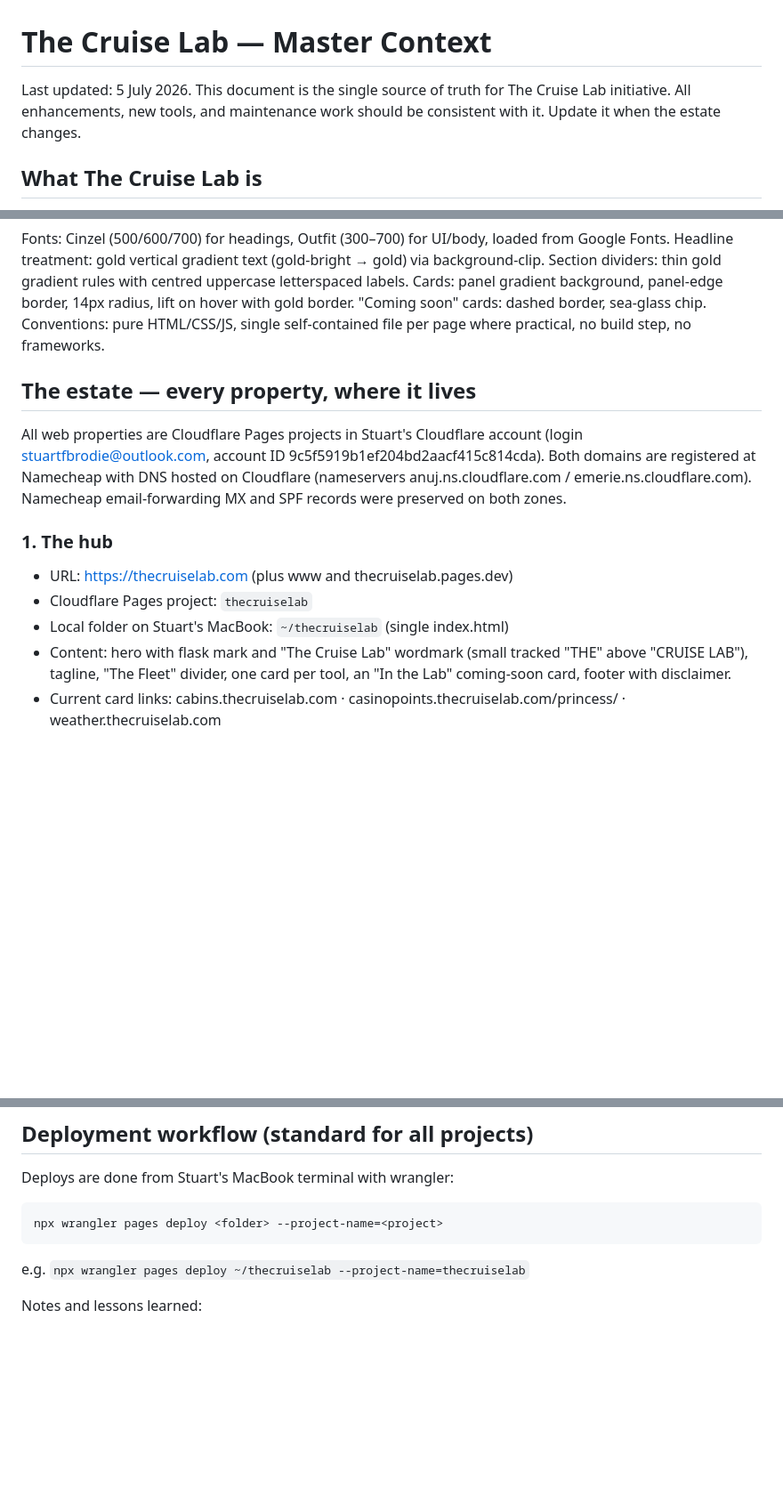
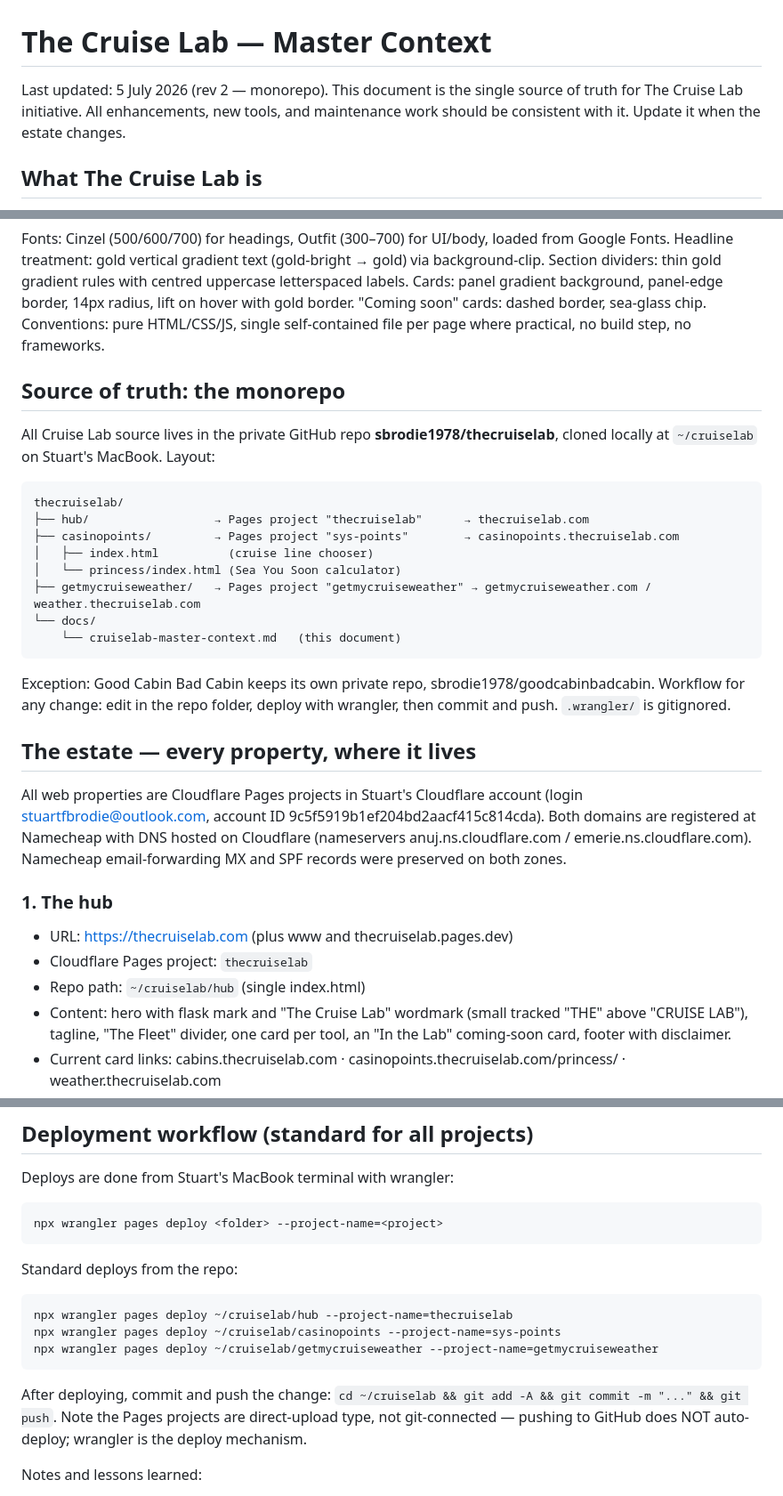
Before and after one commit to sbrodie1978/thecruiselab, a Markdown page: docs/cruiselab-master-context.md, 3 parts joined by grey strips. Shown at 89% size. Drawn GitHub-style; blank space fills up the shorter version.

Commit message:
Master context rev 2: monorepo layout

````diff
--- a/docs/cruiselab-master-context.md
+++ b/docs/cruiselab-master-context.md
@@ -1,6 +1,6 @@
 # The Cruise Lab — Master Context
 
-Last updated: 5 July 2026. This document is the single source of truth for The Cruise Lab initiative. All enhancements, new tools, and maintenance work should be consistent with it. Update it when the estate changes.
+Last updated: 5 July 2026 (rev 2 — monorepo). This document is the single source of truth for The Cruise Lab initiative. All enhancements, new tools, and maintenance work should be consistent with it. Update it when the estate changes.
 
 ## What The Cruise Lab is
 
@@ -23,6 +23,23 @@ CSS tokens used across Cruise Lab properties:
 
 Fonts: Cinzel (500/600/700) for headings, Outfit (300–700) for UI/body, loaded from Google Fonts. Headline treatment: gold vertical gradient text (gold-bright → gold) via background-clip. Section dividers: thin gold gradient rules with centred uppercase letterspaced labels. Cards: panel gradient background, panel-edge border, 14px radius, lift on hover with gold border. "Coming soon" cards: dashed border, sea-glass chip. Conventions: pure HTML/CSS/JS, single self-contained file per page where practical, no build step, no frameworks.
 
+## Source of truth: the monorepo
+
+All Cruise Lab source lives in the private GitHub repo **sbrodie1978/thecruiselab**, cloned locally at `~/cruiselab` on Stuart's MacBook. Layout:
+
+```
+thecruiselab/
+├── hub/                  → Pages project "thecruiselab"      → thecruiselab.com
+├── casinopoints/         → Pages project "sys-points"        → casinopoints.thecruiselab.com
+│   ├── index.html          (cruise line chooser)
+│   └── princess/index.html (Sea You Soon calculator)
+├── getmycruiseweather/   → Pages project "getmycruiseweather" → getmycruiseweather.com / weather.thecruiselab.com
+└── docs/
+    └── cruiselab-master-context.md   (this document)
+```
+
+Exception: Good Cabin Bad Cabin keeps its own private repo, sbrodie1978/goodcabinbadcabin. Workflow for any change: edit in the repo folder, deploy with wrangler, then commit and push. `.wrangler/` is gitignored.
+
 ## The estate — every property, where it lives
 
 All web properties are Cloudflare Pages projects in Stuart's Cloudflare account (login stuartfbrodie@outlook.com, account ID 9c5f5919b1ef204bd2aacf415c814cda). Both domains are registered at Namecheap with DNS hosted on Cloudflare (nameservers anuj.ns.cloudflare.com / emerie.ns.cloudflare.com). Namecheap email-forwarding MX and SPF records were preserved on both zones.
@@ -30,7 +47,7 @@ All web properties are Cloudflare Pages projects in Stuart's Cloudflare account
 ### 1. The hub
 - URL: https://thecruiselab.com (plus www and thecruiselab.pages.dev)
 - Cloudflare Pages project: `thecruiselab`
-- Local folder on Stuart's MacBook: `~/thecruiselab` (single index.html)
+- Repo path: `~/cruiselab/hub` (single index.html)
 - Content: hero with flask mark and "The Cruise Lab" wordmark (small tracked "THE" above "CRUISE LAB"), tagline, "The Fleet" divider, one card per tool, an "In the Lab" coming-soon card, footer with disclaimer.
 - Current card links: cabins.thecruiselab.com · casinopoints.thecruiselab.com/princess/ · weather.thecruiselab.com
 
@@ -63,7 +80,15 @@ Deploys are done from Stuart's MacBook terminal with wrangler:
 npx wrangler pages deploy <folder> --project-name=<project>
 ```
 
-e.g. `npx wrangler pages deploy ~/thecruiselab --project-name=thecruiselab`
+Standard deploys from the repo:
+
+```bash
+npx wrangler pages deploy ~/cruiselab/hub --project-name=thecruiselab
+npx wrangler pages deploy ~/cruiselab/casinopoints --project-name=sys-points
+npx wrangler pages deploy ~/cruiselab/getmycruiseweather --project-name=getmycruiseweather
+```
+
+After deploying, commit and push the change: `cd ~/cruiselab && git add -A && git commit -m "..." && git push`. Note the Pages projects are direct-upload type, not git-connected — pushing to GitHub does NOT auto-deploy; wrangler is the deploy mechanism.
 
 Notes and lessons learned:
 - A stray `~/Downloads/wrangler.toml` triggers a harmless warning on every deploy; deleting it silences this.
````
Also changed, not shown: other parts of docs/cruiselab-master-context.md (+2 -2 lines).
